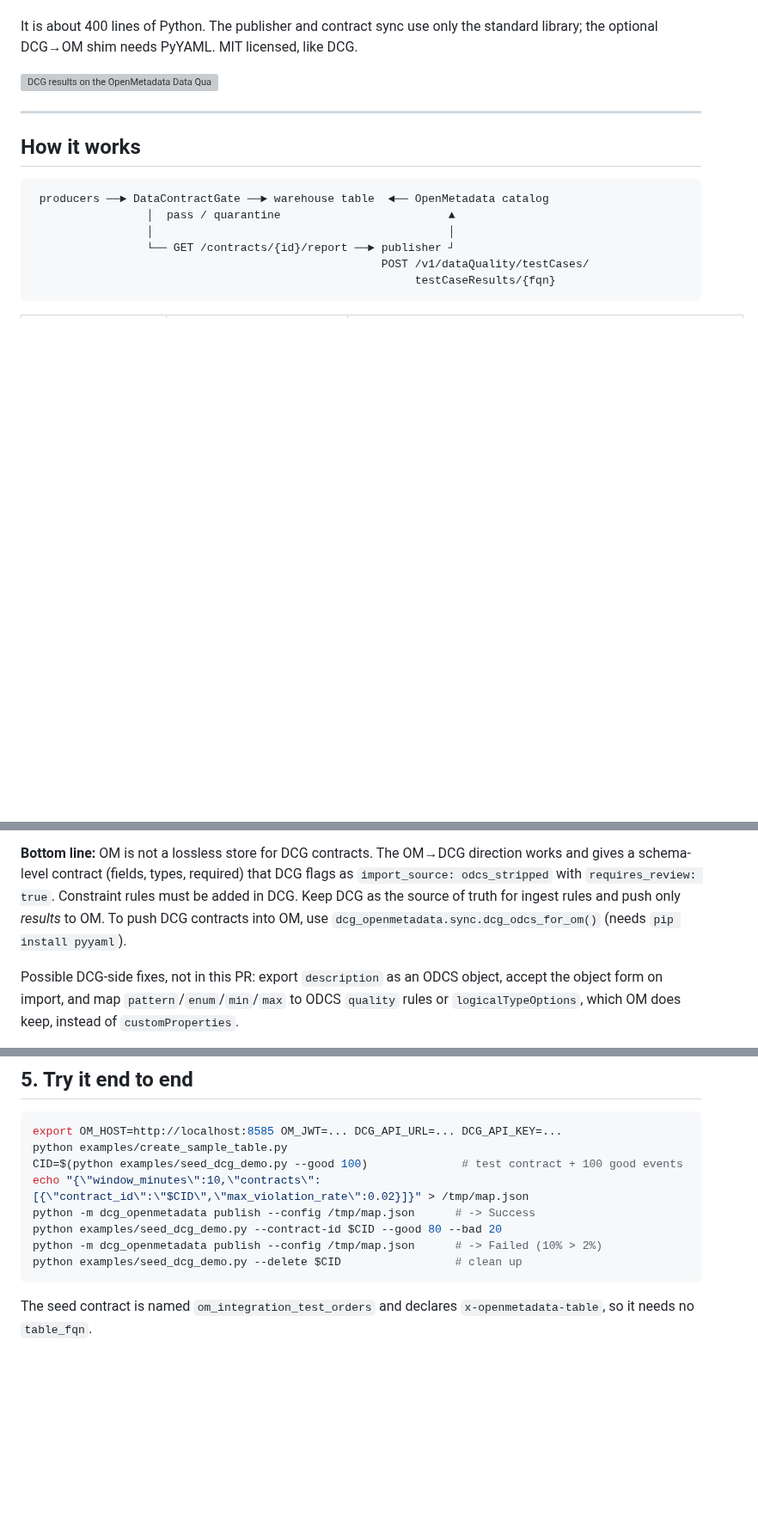
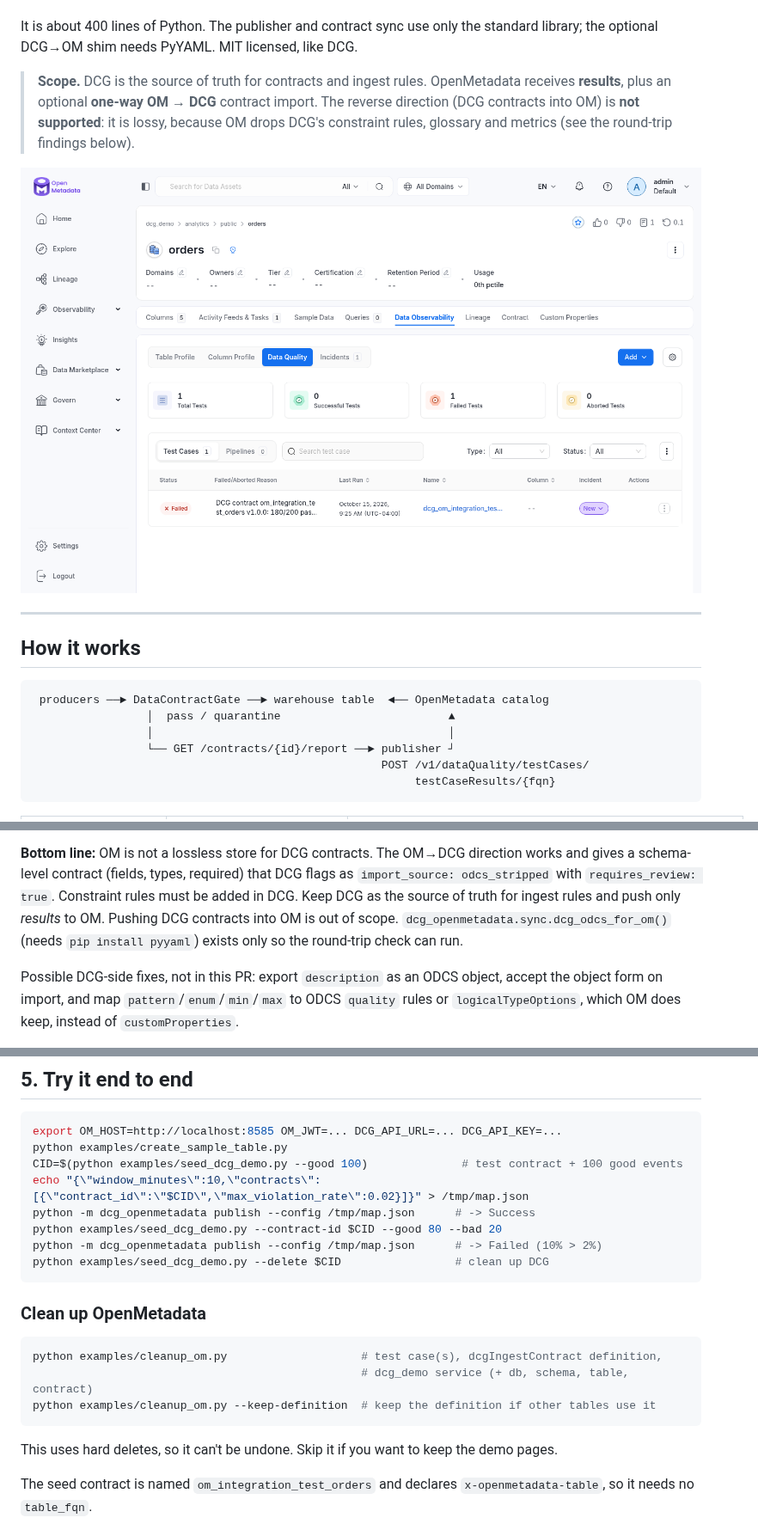
Before and after one commit to nightmoose/contractgate, a Markdown page: integrations/openmetadata/README.md, 3 parts joined by grey strips. Shown at 86% size. GitHub-like rendering; pictures changed too: docs/images/openmetadata/03-table-data-quality.png (added); blank space fills up the shorter version; grey boxes are pictures that could not be loaded.

````diff
--- a/integrations/openmetadata/README.md
+++ b/integrations/openmetadata/README.md
@@ -17,7 +17,12 @@ This integration connects the two:
 It is about 400 lines of Python. The publisher and contract sync use only the standard
 library; the optional DCG→OM shim needs PyYAML. MIT licensed, like DCG.
 
-![DCG results on the OpenMetadata Data Quality tab](../../docs/images/openmetadata/table-data-quality.png)
+> **Scope.** DCG is the source of truth for contracts and ingest rules. OpenMetadata
+> receives **results**, plus an optional **one-way OM → DCG** contract import. The reverse
+> direction (DCG contracts into OM) is **not supported**: it is lossy, because OM drops
+> DCG's constraint rules, glossary and metrics (see the round-trip findings below).
+
+![DCG results on the OpenMetadata Data Quality tab](../../docs/images/openmetadata/03-table-data-quality.png)
 
 ---
 
@@ -220,8 +219,8 @@ extensions. Results against OM 2.0.5 (2026-10-15):
 and gives a schema-level contract (fields, types, required) that DCG flags as
 `import_source: odcs_stripped` with `requires_review: true`. Constraint rules must be added
 in DCG. Keep DCG as the source of truth for ingest rules and push only *results* to OM.
-To push DCG contracts into OM, use `dcg_openmetadata.sync.dcg_odcs_for_om()` (needs
-`pip install pyyaml`).
+Pushing DCG contracts into OM is out of scope. `dcg_openmetadata.sync.dcg_odcs_for_om()`
+(needs `pip install pyyaml`) exists only so the round-trip check can run.
 
 Possible DCG-side fixes, not in this PR: export `description` as an ODCS object, accept the
 object form on import, and map `pattern`/`enum`/`min`/`max` to ODCS `quality` rules or
@@ -239,8 +238,18 @@ echo "{\"window_minutes\":10,\"contracts\":[{\"contract_id\":\"$CID\",\"max_viol
 python -m dcg_openmetadata publish --config /tmp/map.json      # -> Success
 python examples/seed_dcg_demo.py --contract-id $CID --good 80 --bad 20
 python -m dcg_openmetadata publish --config /tmp/map.json      # -> Failed (10% > 2%)
-python examples/seed_dcg_demo.py --delete $CID                 # clean up
+python examples/seed_dcg_demo.py --delete $CID                 # clean up DCG
 ```
+
+### Clean up OpenMetadata
+
+```bash
+python examples/cleanup_om.py                    # test case(s), dcgIngestContract definition,
+                                                 # dcg_demo service (+ db, schema, table, contract)
+python examples/cleanup_om.py --keep-definition  # keep the definition if other tables use it
+```
+
+This uses hard deletes, so it can't be undone. Skip it if you want to keep the demo pages.
 
 The seed contract is named `om_integration_test_orders` and declares
 `x-openmetadata-table`, so it needs no `table_fqn`.
````
Also changed, not shown: other parts of integrations/openmetadata/README.md (+5 -12 lines), docs/openmetadata-reference.md (+8 -0 lines), docs/images/openmetadata/01-test-case-results.png (added), docs/images/openmetadata/04-data-quality-overview.png (added), 3 other files.
